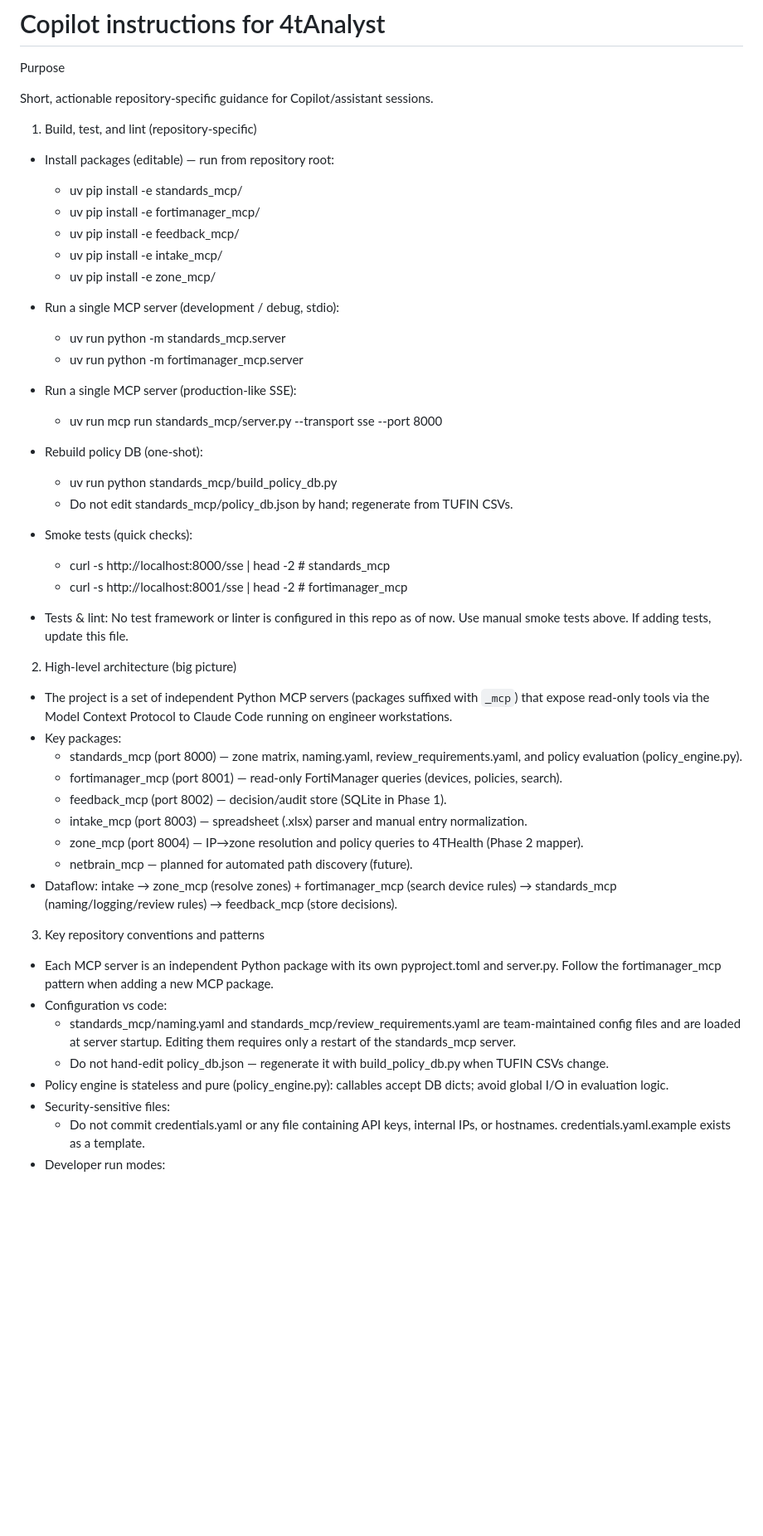
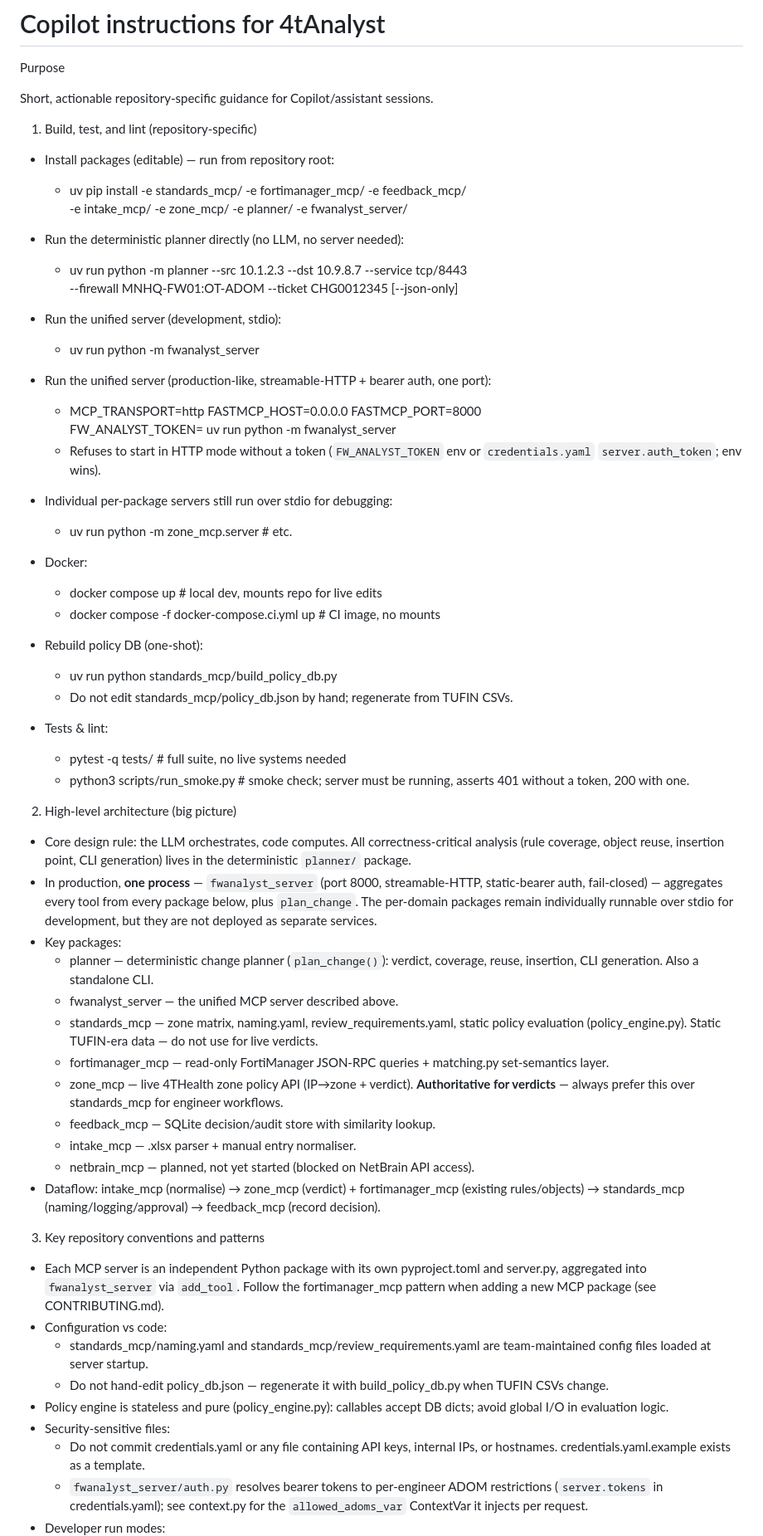
Before and after one commit to Alski-MPLS/4tAnalyst, a Markdown page: .github/copilot-instructions.md, the part around one of its changes. Shown at 83% size. Rendered like a GitHub page; blank space fills up the shorter version.

Commit message:
updated copilot files

```diff
--- a/.github/copilot-instructions.md
+++ b/.github/copilot-instructions.md
@@ -7,48 +7,81 @@ Short, actionable repository-specific guidance for Copilot/assistant sessions.
 1) Build, test, and lint (repository-specific)
 
 - Install packages (editable) — run from repository root:
-  - uv pip install -e standards_mcp/
-  - uv pip install -e fortimanager_mcp/
-  - uv pip install -e feedback_mcp/
-  - uv pip install -e intake_mcp/
-  - uv pip install -e zone_mcp/
+  - uv pip install -e standards_mcp/ -e fortimanager_mcp/ -e feedback_mcp/ \
+      -e intake_mcp/ -e zone_mcp/ -e planner/ -e fwanalyst_server/
 
-- Run a single MCP server (development / debug, stdio):
-  - uv run python -m standards_mcp.server
-  - uv run python -m fortimanager_mcp.server
+- Run the deterministic planner directly (no LLM, no server needed):
+  - uv run python -m planner --src 10.1.2.3 --dst 10.9.8.7 --service tcp/8443 \
+      --firewall MNHQ-FW01:OT-ADOM --ticket CHG0012345 [--json-only]
 
-- Run a single MCP server (production-like SSE):
-  - uv run mcp run standards_mcp/server.py --transport sse --port 8000
+- Run the unified server (development, stdio):
+  - uv run python -m fwanalyst_server
+
+- Run the unified server (production-like, streamable-HTTP + bearer auth, one port):
+  - MCP_TRANSPORT=http FASTMCP_HOST=0.0.0.0 FASTMCP_PORT=8000 \
+      FW_ANALYST_TOKEN=<token> uv run python -m fwanalyst_server
+  - Refuses to start in HTTP mode without a token (`FW_ANALYST_TOKEN` env or
+    `credentials.yaml` `server.auth_token`; env wins).
+
+- Individual per-package servers still run over stdio for debugging:
+  - uv run python -m zone_mcp.server   # etc.
+
+- Docker:
+  - docker compose up                              # local dev, mounts repo for live edits
+  - docker compose -f docker-compose.ci.yml up      # CI image, no mounts
 
 - Rebuild policy DB (one-shot):
   - uv run python standards_mcp/build_policy_db.py
   - Do not edit standards_mcp/policy_db.json by hand; regenerate from TUFIN CSVs.
 
-- Smoke tests (quick checks):
-  - curl -s http://localhost:8000/sse | head -2   # standards_mcp
-  - curl -s http://localhost:8001/sse | head -2   # fortimanager_mcp
-
-- Tests & lint: No test framework or linter is configured in this repo as of now. Use manual smoke tests above. If adding tests, update this file.
+- Tests & lint:
+  - pytest -q tests/   # full suite, no live systems needed
+  - python3 scripts/run_smoke.py   # smoke check; server must be running,
+    asserts 401 without a token, 200 with one.
 
 2) High-level architecture (big picture)
 
-- The project is a set of independent Python MCP servers (packages suffixed with `_mcp`) that expose read-only tools via the Model Context Protocol to Claude Code running on engineer workstations.
+- Core design rule: the LLM orchestrates, code computes. All correctness-critical
+  analysis (rule coverage, object reuse, insertion point, CLI generation) lives in
+  the deterministic `planner/` package.
+- In production, **one process** — `fwanalyst_server` (port 8000, streamable-HTTP,
+  static-bearer auth, fail-closed) — aggregates every tool from every package below,
+  plus `plan_change`. The per-domain packages remain individually runnable over
+  stdio for development, but they are not deployed as separate services.
 - Key packages:
-  - standards_mcp (port 8000) — zone matrix, naming.yaml, review_requirements.yaml, and policy evaluation (policy_engine.py).
-  - fortimanager_mcp (port 8001) — read-only FortiManager queries (devices, policies, search).
-  - feedback_mcp (port 8002) — decision/audit store (SQLite in Phase 1).
-  - intake_mcp (port 8003) — spreadsheet (.xlsx) parser and manual entry normalization.
-  - zone_mcp (port 8004) — IP→zone resolution and policy queries to 4THealth (Phase 2 mapper).
-  - netbrain_mcp — planned for automated path discovery (future).
-- Dataflow: intake → zone_mcp (resolve zones) + fortimanager_mcp (search device rules) → standards_mcp (naming/logging/review rules) → feedback_mcp (store decisions).
+  - planner — deterministic change planner (`plan_change()`): verdict, coverage,
+    reuse, insertion, CLI generation. Also a standalone CLI.
+  - fwanalyst_server — the unified MCP server described above.
+  - standards_mcp — zone matrix, naming.yaml, review_requirements.yaml, static
+    policy evaluation (policy_engine.py). Static TUFIN-era data — do not use for
+    live verdicts.
+  - fortimanager_mcp — read-only FortiManager JSON-RPC queries + matching.py
+    set-semantics layer.
+  - zone_mcp — live 4THealth zone policy API (IP→zone + verdict). **Authoritative
+    for verdicts** — always prefer this over standards_mcp for engineer workflows.
+  - feedback_mcp — SQLite decision/audit store with similarity lookup.
+  - intake_mcp — .xlsx parser + manual entry normaliser.
+  - netbrain_mcp — planned, not yet started (blocked on NetBrain API access).
+- Dataflow: intake_mcp (normalise) → zone_mcp (verdict) + fortimanager_mcp
+  (existing rules/objects) → standards_mcp (naming/logging/approval) →
+  feedback_mcp (record decision).
 
 3) Key repository conventions and patterns
 
-- Each MCP server is an independent Python package with its own pyproject.toml and server.py. Follow the fortimanager_mcp pattern when adding a new MCP package.
+- Each MCP server is an independent Python package with its own pyproject.toml
+  and server.py, aggregated into `fwanalyst_server` via `add_tool`. Follow the
+  fortimanager_mcp pattern when adding a new MCP package (see CONTRIBUTING.md).
 - Configuration vs code:
-  - standards_mcp/naming.yaml and standards_mcp/review_requirements.yaml are team-maintained config files and are loaded at server startup. Editing them requires only a restart of the standards_mcp server.
-  - Do not hand-edit policy_db.json — regenerate it with build_policy_db.py when TUFIN CSVs change.
-- Policy engine is stateless and pure (policy_engine.py): callables accept DB dicts; avoid global I/O in evaluation logic.
+  - standards_mcp/naming.yaml and standards_mcp/review_requirements.yaml are
+    team-maintained config files loaded at server startup.
+  - Do not hand-edit policy_db.json — regenerate it with build_policy_db.py when
+    TUFIN CSVs change.
+- Policy engine is stateless and pure (policy_engine.py): callables accept DB
+  dicts; avoid global I/O in evaluation logic.
 - Security-sensitive files:
-  - Do not commit credentials.yaml or any file containing API keys, internal IPs, or hostnames. credentials.yaml.example exists as a template.
+  - Do not commit credentials.yaml or any file containing API keys, internal IPs,
+    or hostnames. credentials.yaml.example exists as a template.
+  - `fwanalyst_server/auth.py` resolves bearer tokens to per-engineer ADOM
+    restrictions (`server.tokens` in credentials.yaml); see context.py for the
+    `allowed_adoms_var` ContextVar it injects per request.
 - Developer run modes:
```
Also changed, not shown: other parts of .github/copilot-instructions.md (+19 -11 lines).
